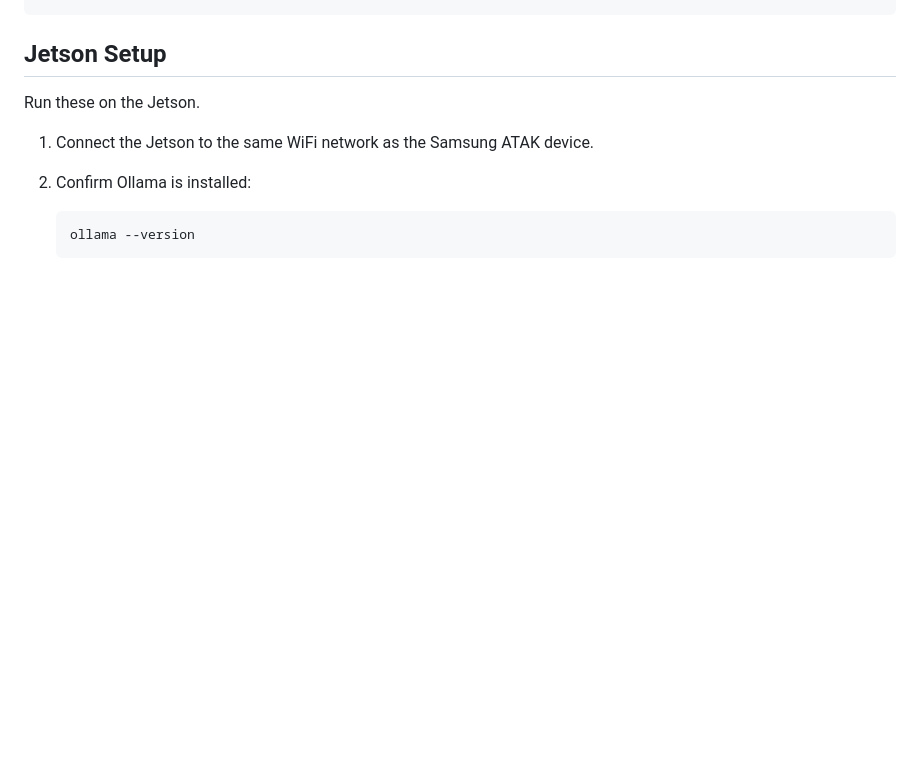
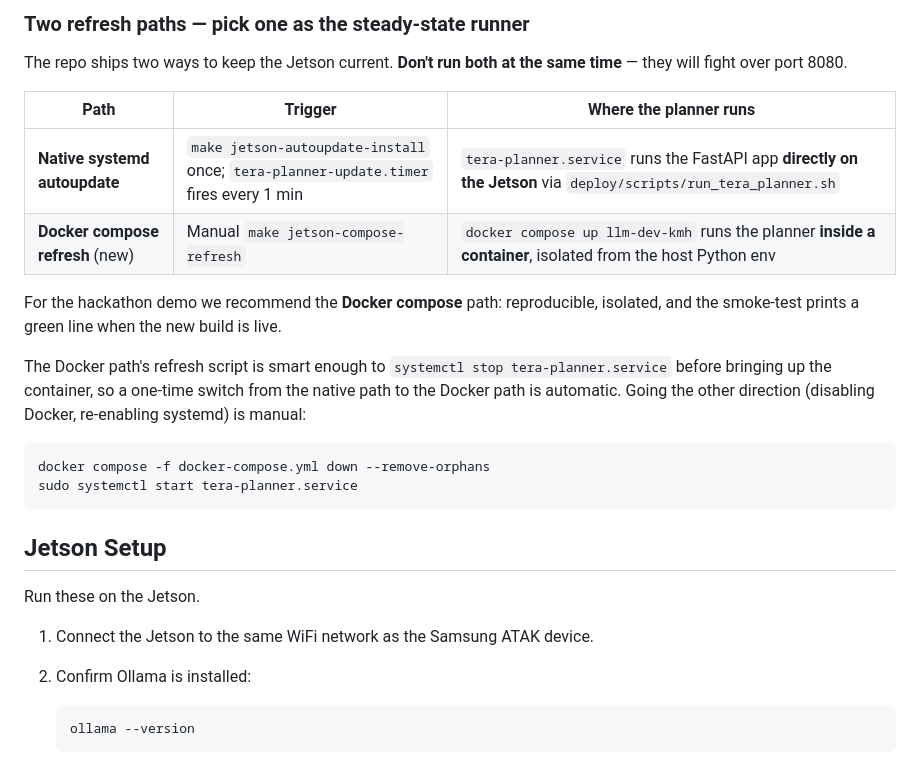
Before and after one commit to jdev-02/tera, a Markdown page: atak/README.md, the part around one of its changes. Rendered like a GitHub page; blank space fills up the shorter version.

````diff
--- a/atak/README.md
+++ b/atak/README.md
@@ -35,3 +108,24 @@ gemma3:4b
+### Two refresh paths — pick one as the steady-state runner
+
+The repo ships two ways to keep the Jetson current. **Don't run both at the same
+time** — they will fight over port 8080.
+
+| Path                              | Trigger                                | Where the planner runs                                       |
+| --------------------------------- | -------------------------------------- | ------------------------------------------------------------ |
+| **Native systemd autoupdate**     | `make jetson-autoupdate-install` once; `tera-planner-update.timer` fires every 1 min | `tera-planner.service` runs the FastAPI app **directly on the Jetson** via `deploy/scripts/run_tera_planner.sh` |
+| **Docker compose refresh** (new)  | Manual `make jetson-compose-refresh`   | `docker compose up llm-dev-kmh` runs the planner **inside a container**, isolated from the host Python env |
+
+For the hackathon demo we recommend the **Docker compose** path: reproducible,
+isolated, and the smoke-test prints a green line when the new build is live.
+
+The Docker path's refresh script is smart enough to `systemctl stop
+tera-planner.service` before bringing up the container, so a one-time switch
+from the native path to the Docker path is automatic. Going the other direction
+(disabling Docker, re-enabling systemd) is manual:
+
+```bash
+docker compose -f docker-compose.yml down --remove-orphans
+sudo systemctl start tera-planner.service
 ```
 
 ## Jetson Setup
````
Also changed, not shown: other parts of atak/README.md (+73 -0 lines).
